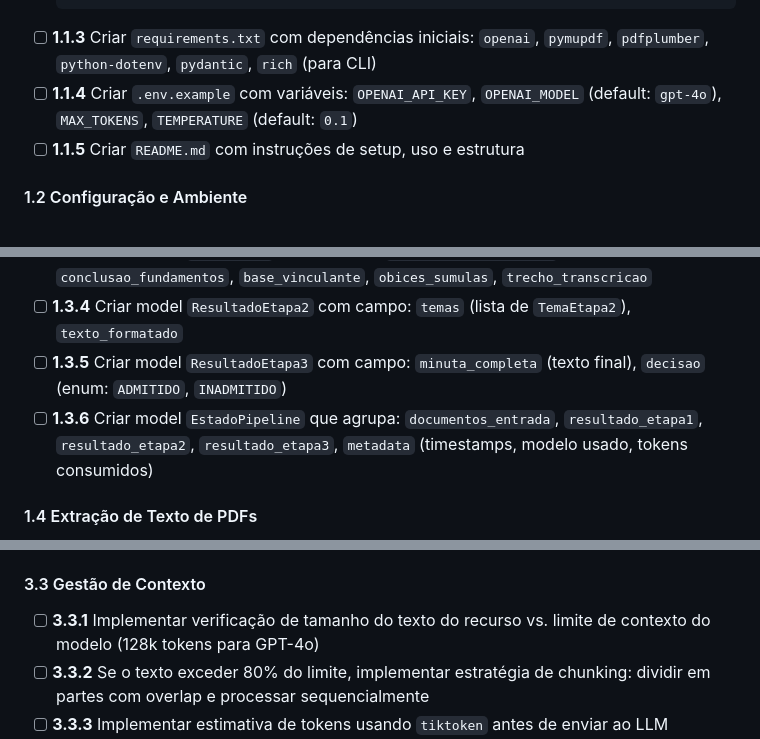
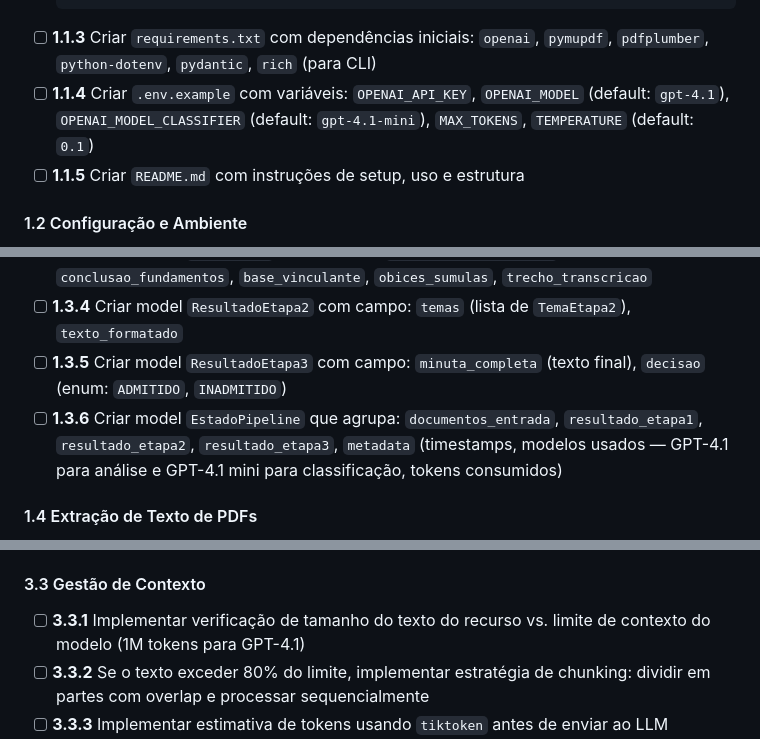
Before and after one commit to tonicoimbra/assessores, a Markdown page: PRD.md, 3 parts joined by grey strips. Rendered like a GitHub page.

````diff
--- a/PRD.md
+++ b/PRD.md
@@ -89,7 +89,7 @@ PDFs (upload) → Extração de Texto → Classificação → Pipeline 3 Etapas
   └── README.md
   ```
 - [ ] **1.1.3** Criar `requirements.txt` com dependências iniciais: `openai`, `pymupdf`, `pdfplumber`, `python-dotenv`, `pydantic`, `rich` (para CLI)
-- [ ] **1.1.4** Criar `.env.example` com variáveis: `OPENAI_API_KEY`, `OPENAI_MODEL` (default: `gpt-4o`), `MAX_TOKENS`, `TEMPERATURE` (default: `0.1`)
+- [ ] **1.1.4** Criar `.env.example` com variáveis: `OPENAI_API_KEY`, `OPENAI_MODEL` (default: `gpt-4.1`), `OPENAI_MODEL_CLASSIFIER` (default: `gpt-4.1-mini`), `MAX_TOKENS`, `TEMPERATURE` (default: `0.1`)
 - [ ] **1.1.5** Criar `README.md` com instruções de setup, uso e estrutura
 
 #### 1.2 Configuração e Ambiente
@@ -106,7 +106,7 @@ PDFs (upload) → Extração de Texto → Classificação → Pipeline 3 Etapas
 - [ ] **1.3.3** Criar model `TemaEtapa2` com campos: `materia_controvertida`, `conclusao_fundamentos`, `base_vinculante`, `obices_sumulas`, `trecho_transcricao`
 - [ ] **1.3.4** Criar model `ResultadoEtapa2` com campo: `temas` (lista de `TemaEtapa2`), `texto_formatado`
 - [ ] **1.3.5** Criar model `ResultadoEtapa3` com campo: `minuta_completa` (texto final), `decisao` (enum: `ADMITIDO`, `INADMITIDO`)
-- [ ] **1.3.6** Criar model `EstadoPipeline` que agrupa: `documentos_entrada`, `resultado_etapa1`, `resultado_etapa2`, `resultado_etapa3`, `metadata` (timestamps, modelo usado, tokens consumidos)
+- [ ] **1.3.6** Criar model `EstadoPipeline` que agrupa: `documentos_entrada`, `resultado_etapa1`, `resultado_etapa2`, `resultado_etapa3`, `metadata` (timestamps, modelos usados — GPT-4.1 para análise e GPT-4.1 mini para classificação, tokens consumidos)
 
 #### 1.4 Extração de Texto de PDFs
 
@@ -197,7 +197,7 @@ PDFs (upload) → Extração de Texto → Classificação → Pipeline 3 Etapas
 
 #### 3.3 Gestão de Contexto
 
-- [ ] **3.3.1** Implementar verificação de tamanho do texto do recurso vs. limite de contexto do modelo (128k tokens para GPT-4o)
+- [ ] **3.3.1** Implementar verificação de tamanho do texto do recurso vs. limite de contexto do modelo (1M tokens para GPT-4.1)
 - [ ] **3.3.2** Se o texto exceder 80% do limite, implementar estratégia de chunking: dividir em partes com overlap e processar sequencialmente
 - [ ] **3.3.3** Implementar estimativa de tokens usando `tiktoken` antes de enviar ao LLM
 - [ ] **3.3.4** Logar tokens estimados vs. tokens reais consumidos para calibrar estimativas
````
Also changed, not shown: other parts of PRD.md (+6 -6 lines), SYSTEM_PROMPT.md (+7 -2 lines).
